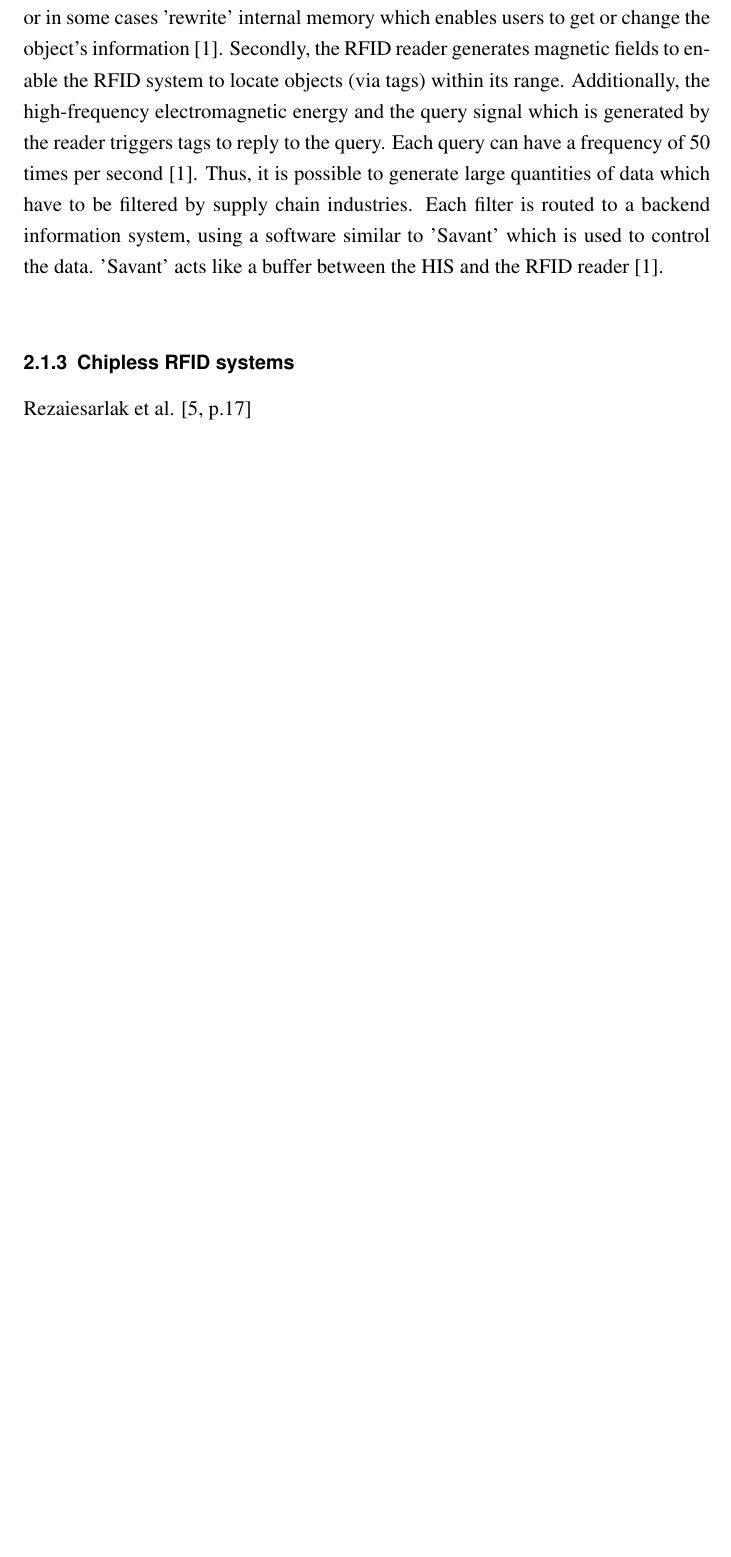
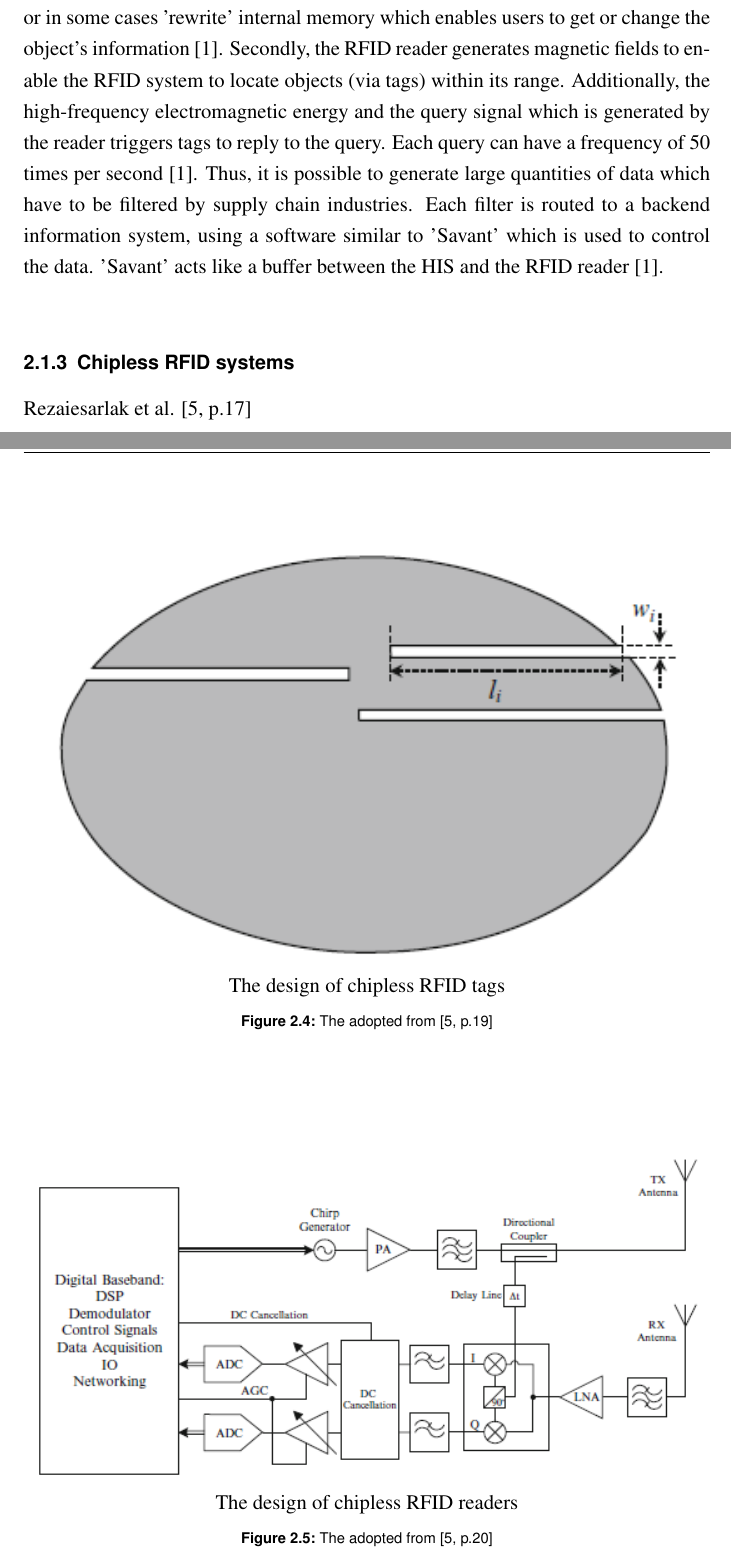
Before and after one commit to JCFactory/Bachelorthesis_Latex, a LaTeX thesis (latex/tex/thesis.tex, which reads latex/tex/kapitel/kapitel2.tex): part of page 26 of 51 before the commit and two parts of pages 26 and 27 of 51 after it, the two joined at a grey line, cut so that both start at the same text, the shorter picture padded with empty space. Compiled offline with pdfLaTeX; an older LaTeX class or package is replaced by its successor.

Commit message:
added chipless tag and reader image

```diff
--- a/latex/tex/kapitel/kapitel2.tex
+++ b/latex/tex/kapitel/kapitel2.tex
@@ -65,5 +65,16 @@ Rezaiesarlak et al. \cite[p.17]{chipless}}
 \end{figure}
 
+\begin{figure}
+\centering
+\includegraphics[width=\textwidth]{chiplesstag} The design of chipless RFID tags
+\caption{\label{fig:chipless_tag}The adopted from \cite[p.19]{chipless}}
+\end{figure}
+
+\begin{figure}
+\centering
+\includegraphics[width=\textwidth]{chiplessreader} The design of chipless RFID readers
+\caption{\label{fig:chipless_reader}The adopted from \cite[p.20]{chipless}}
+\end{figure}
 
 \subsection{Security and Privacy of RFID systems}
 
```
Also changed, not shown: latex/tex/bilder/chiplessreader.PNG (added), latex/tex/bilder/chiplesstag.PNG (added), latex/tex/kapitel/kapitel2.tex (2 more changed lines).
